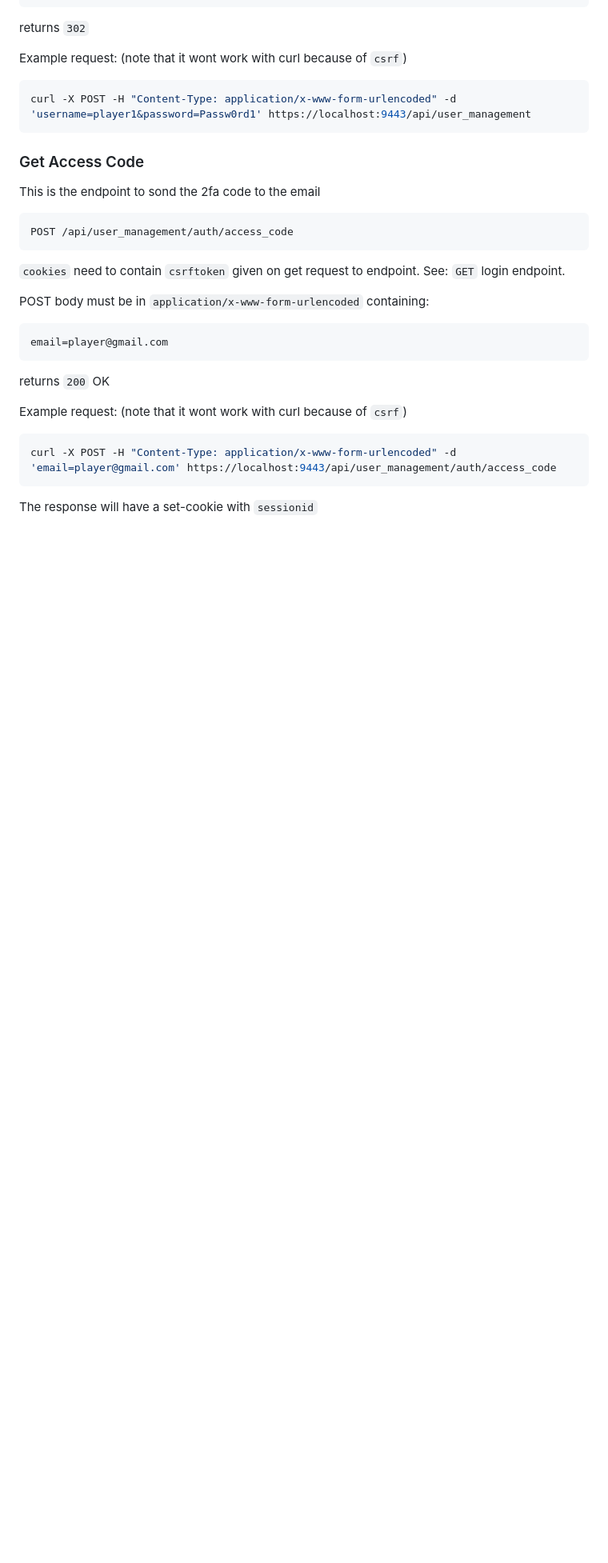
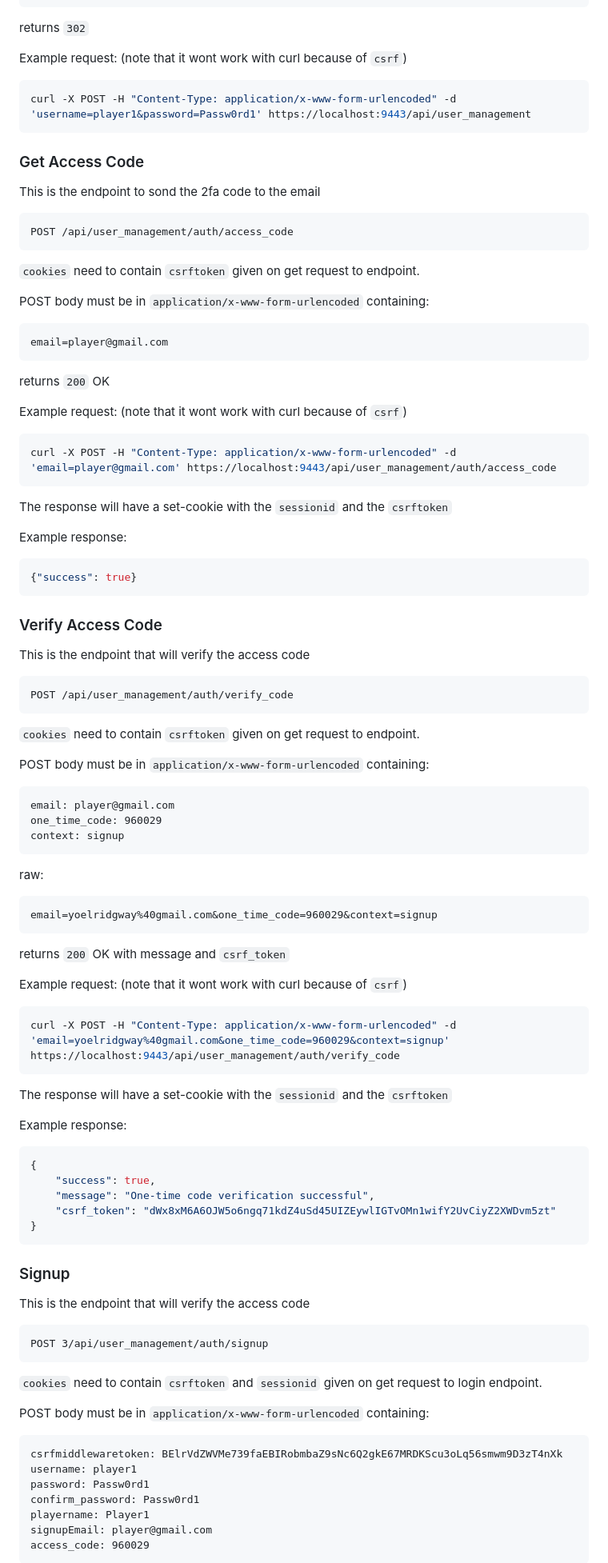
Before and after one commit to maofalt/Transcendence, a Markdown page: README.md, the part around one of its changes. Shown at 80% size. GitHub-like rendering; blank space fills up the shorter version.

````diff
--- a/README.md
+++ b/README.md
@@ -278,7 +278,7 @@ This is the endpoint to sond the 2fa code to the email
 ```plaintext
 POST /api/user_management/auth/access_code
 ```
-`cookies` need to contain `csrftoken` given on get request to endpoint. See: `GET` login endpoint.
+`cookies` need to contain `csrftoken` given on get request to endpoint.
 
 POST body must be in `application/x-www-form-urlencoded` containing:
 ```
@@ -292,4 +292,72 @@ Example request: (note that it wont work with curl because of `csrf`)
 ```shell
 curl -X POST -H "Content-Type: application/x-www-form-urlencoded" -d 'email=player@gmail.com' https://localhost:9443/api/user_management/auth/access_code
 ```
-The response will have a set-cookie with `sessionid`
+The response will have a set-cookie with the `sessionid` and the `csrftoken`
+
+Example response:
+
+```json
+{"success": true}
+```
+
+
+### Verify Access Code
+
+This is the endpoint that will verify the access code
+
+```plaintext
+POST /api/user_management/auth/verify_code
+```
+`cookies` need to contain `csrftoken` given on get request to endpoint.
+
+POST body must be in `application/x-www-form-urlencoded` containing:
+```
+email: player@gmail.com
+one_time_code: 960029
+context: signup
+```
+
+raw:
+```
+email=yoelridgway%40gmail.com&one_time_code=960029&context=signup
+```
+returns `200` OK with message and `csrf_token`
+
+Example request: (note that it wont work with curl because of `csrf`)
+
+```shell
+curl -X POST -H "Content-Type: application/x-www-form-urlencoded" -d 'email=yoelridgway%40gmail.com&one_time_code=960029&context=signup' https://localhost:9443/api/user_management/auth/verify_code
+```
+The response will have a set-cookie with the `sessionid` and the `csrftoken`
+
+Example response:
+
+```json
+{
+    "success": true,
+    "message": "One-time code verification successful",
+    "csrf_token": "dWx8xM6A6OJW5o6ngq71kdZ4uSd45UIZEywlIGTvOMn1wifY2UvCiyZ2XWDvm5zt"
+}
+```
+
+
+### Signup
+
+This is the endpoint that will verify the access code
+
+```plaintext
+POST 3/api/user_management/auth/signup
+```
+`cookies` need to contain `csrftoken` and `sessionid` given on get request to login endpoint.
+
+POST body must be in `application/x-www-form-urlencoded` containing:
+```
+csrfmiddlewaretoken: BElrVdZWVMe739faEBIRobmbaZ9sNc6Q2gkE67MRDKScu3oLq56smwm9D3zT4nXk
+username: player1
+password: Passw0rd1
+confirm_password: Passw0rd1
+playername: Player1
+signupEmail: player@gmail.com
+access_code: 960029
+```
+
````
Also changed, not shown: other parts of README.md (+14 -2 lines).
